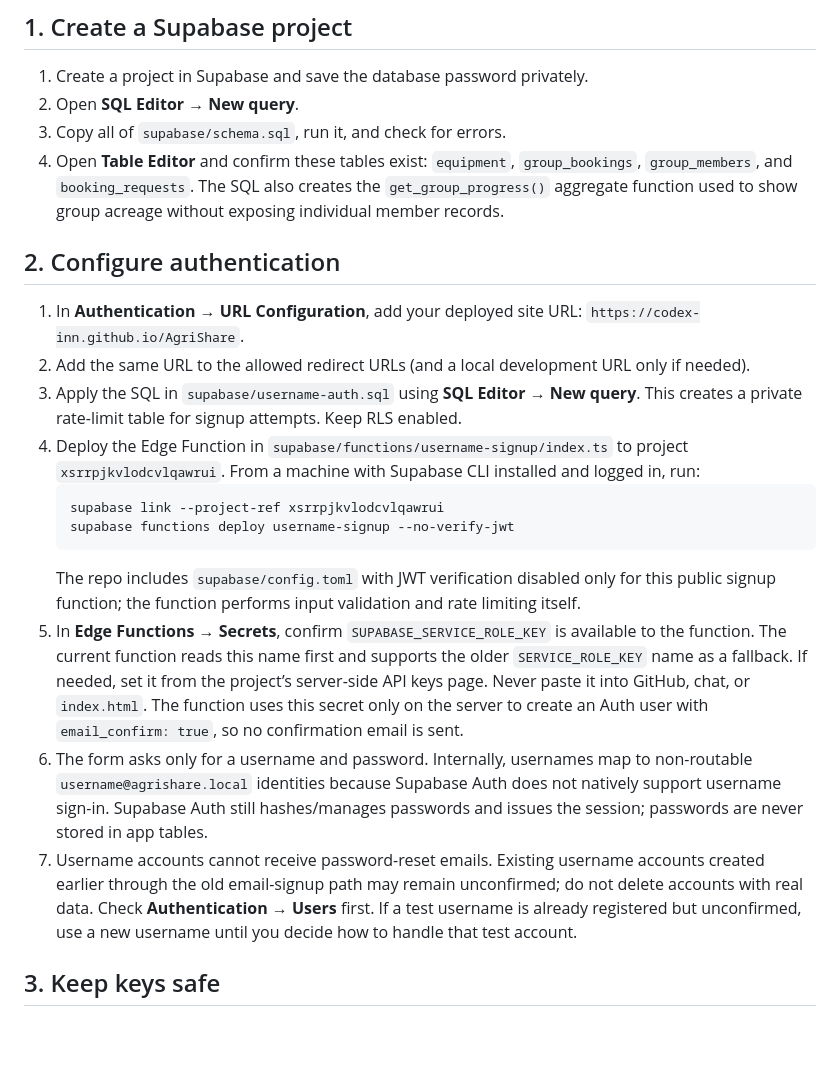
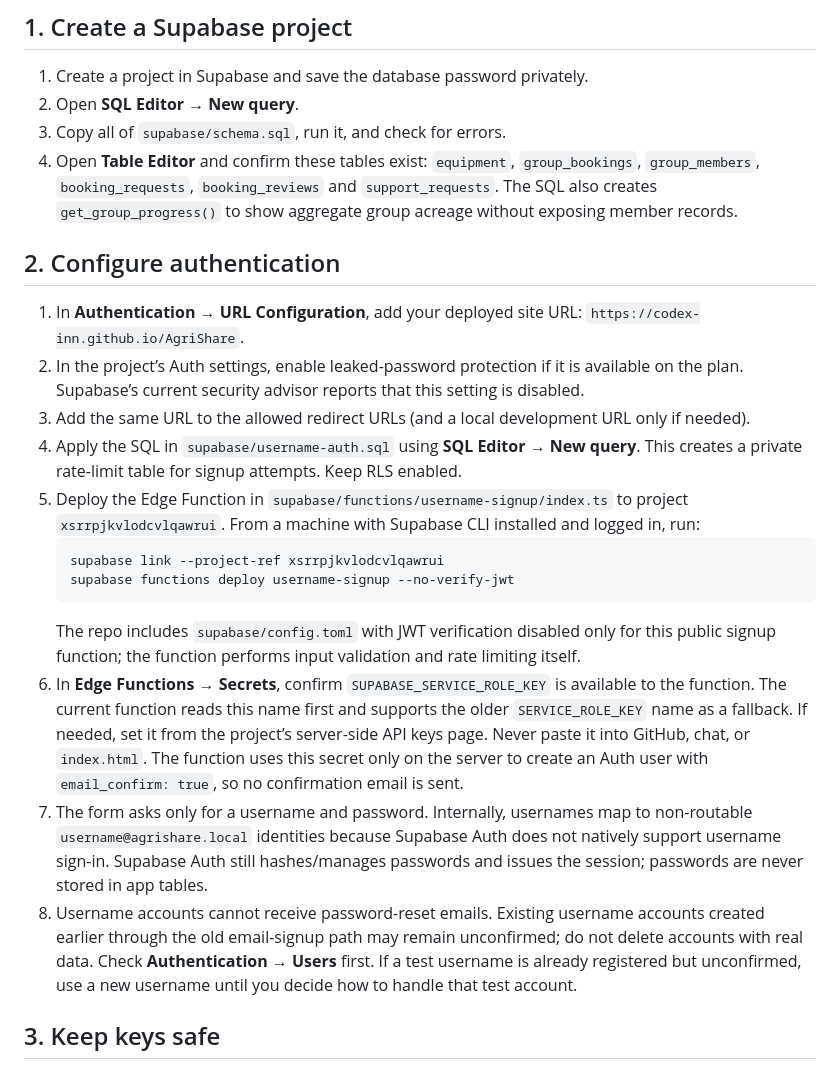
Before and after one commit to codex-inn/AgriShare, a Markdown page: supabase/SETUP.md, the part around one of its changes. Drawn GitHub-style; blank space fills up the shorter version.

Commit message:
Document marketplace safety and account limitations

````diff
--- a/supabase/SETUP.md
+++ b/supabase/SETUP.md
@@ -6,21 +6,22 @@ The AgriShare frontend contains a username + password interface (no email field)
 1. Create a project in Supabase and save the database password privately.
 2. Open **SQL Editor → New query**.
 3. Copy all of `supabase/schema.sql`, run it, and check for errors.
-4. Open **Table Editor** and confirm these tables exist: `equipment`, `group_bookings`, `group_members`, and `booking_requests`. The SQL also creates the `get_group_progress()` aggregate function used to show group acreage without exposing individual member records.
+4. Open **Table Editor** and confirm these tables exist: `equipment`, `group_bookings`, `group_members`, `booking_requests`, `booking_reviews` and `support_requests`. The SQL also creates `get_group_progress()` to show aggregate group acreage without exposing member records.
 
 ## 2. Configure authentication
 1. In **Authentication → URL Configuration**, add your deployed site URL: `https://codex-inn.github.io/AgriShare`.
-2. Add the same URL to the allowed redirect URLs (and a local development URL only if needed).
-3. Apply the SQL in `supabase/username-auth.sql` using **SQL Editor → New query**. This creates a private rate-limit table for signup attempts. Keep RLS enabled.
-4. Deploy the Edge Function in `supabase/functions/username-signup/index.ts` to project `xsrrpjkvlodcvlqawrui`. From a machine with Supabase CLI installed and logged in, run:
+2. In the project’s Auth settings, enable leaked-password protection if it is available on the plan. Supabase’s current security advisor reports that this setting is disabled.
+3. Add the same URL to the allowed redirect URLs (and a local development URL only if needed).
+4. Apply the SQL in `supabase/username-auth.sql` using **SQL Editor → New query**. This creates a private rate-limit table for signup attempts. Keep RLS enabled.
+5. Deploy the Edge Function in `supabase/functions/username-signup/index.ts` to project `xsrrpjkvlodcvlqawrui`. From a machine with Supabase CLI installed and logged in, run:
    ```sh
    supabase link --project-ref xsrrpjkvlodcvlqawrui
    supabase functions deploy username-signup --no-verify-jwt
    ```
    The repo includes `supabase/config.toml` with JWT verification disabled only for this public signup function; the function performs input validation and rate limiting itself.
-5. In **Edge Functions → Secrets**, confirm `SUPABASE_SERVICE_ROLE_KEY` is available to the function. The current function reads this name first and supports the older `SERVICE_ROLE_KEY` name as a fallback. If needed, set it from the project’s server-side API keys page. Never paste it into GitHub, chat, or `index.html`. The function uses this secret only on the server to create an Auth user with `email_confirm: true`, so no confirmation email is sent.
-6. The form asks only for a username and password. Internally, usernames map to non-routable `username@agrishare.local` identities because Supabase Auth does not natively support username sign-in. Supabase Auth still hashes/manages passwords and issues the session; passwords are never stored in app tables.
-7. Username accounts cannot receive password-reset emails. Existing username accounts created earlier through the old email-signup path may remain unconfirmed; do not delete accounts with real data. Check **Authentication → Users** first. If a test username is already registered but unconfirmed, use a new username until you decide how to handle that test account.
+6. In **Edge Functions → Secrets**, confirm `SUPABASE_SERVICE_ROLE_KEY` is available to the function. The current function reads this name first and supports the older `SERVICE_ROLE_KEY` name as a fallback. If needed, set it from the project’s server-side API keys page. Never paste it into GitHub, chat, or `index.html`. The function uses this secret only on the server to create an Auth user with `email_confirm: true`, so no confirmation email is sent.
+7. The form asks only for a username and password. Internally, usernames map to non-routable `username@agrishare.local` identities because Supabase Auth does not natively support username sign-in. Supabase Auth still hashes/manages passwords and issues the session; passwords are never stored in app tables.
+8. Username accounts cannot receive password-reset emails. Existing username accounts created earlier through the old email-signup path may remain unconfirmed; do not delete accounts with real data. Check **Authentication → Users** first. If a test username is already registered but unconfirmed, use a new username until you decide how to handle that test account.
 
 ## 3. Keep keys safe
 The browser integration may use only the Supabase **Project URL** and the **anon/publishable key**. These are designed for client use when Row Level Security is correctly configured.
````
Also changed, not shown: other parts of supabase/SETUP.md (+11 -4 lines).
